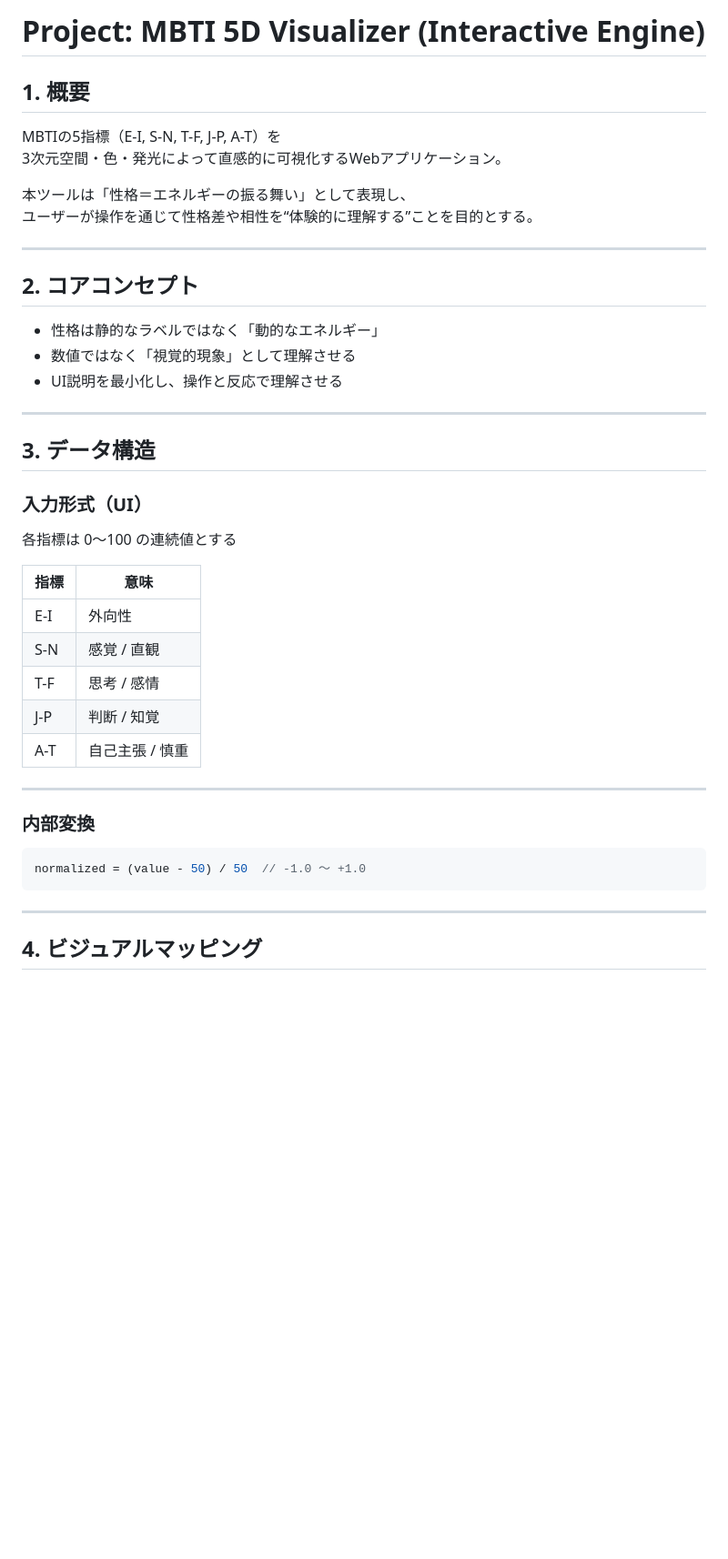
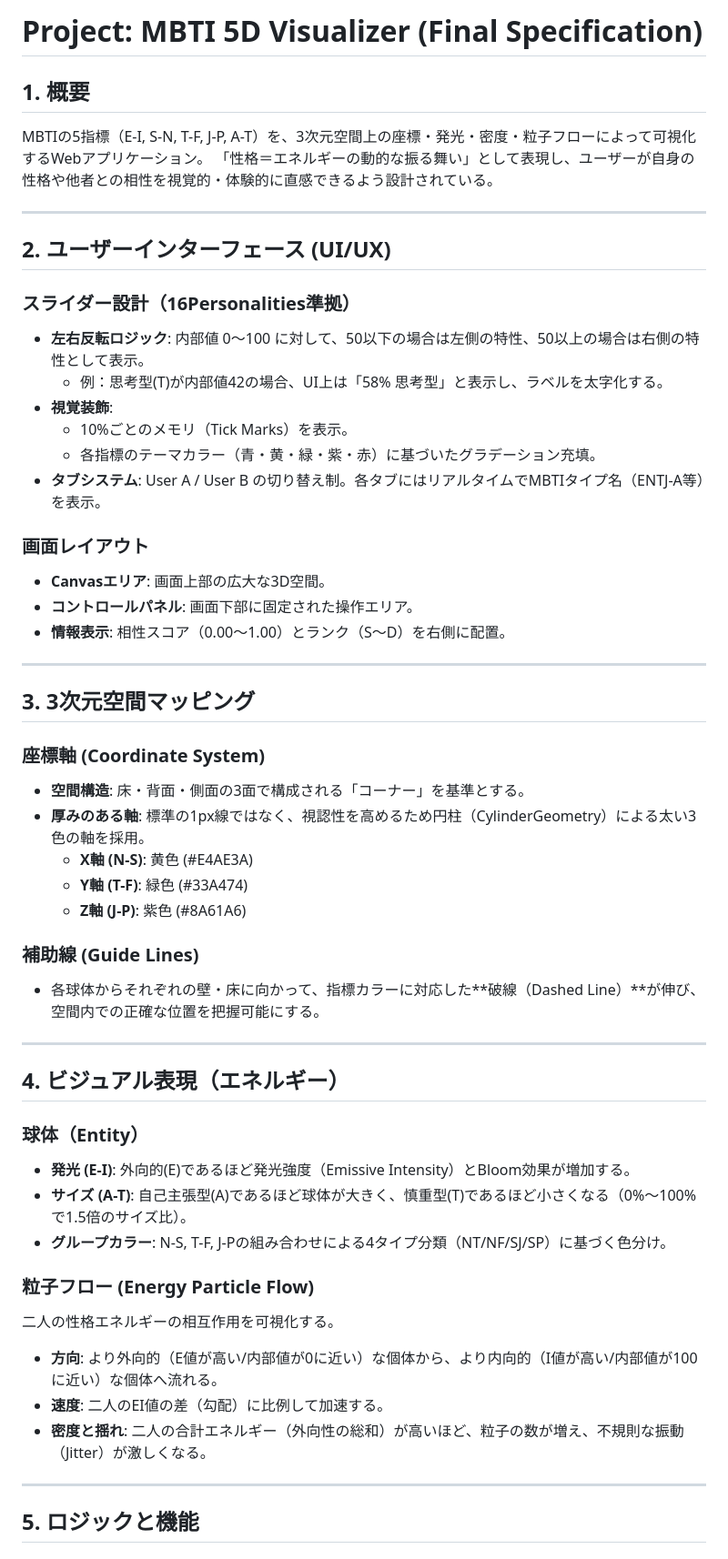
Before and after one commit to ryu2take-osaka/mtbi_5d, a Markdown page: spec.md, the part around one of its changes. Shown at 91% size. GitHub-like rendering; blank space fills up the shorter version.

`````diff
--- a/spec.md
+++ b/spec.md
@@ -1,46 +1,57 @@
-# Project: MBTI 5D Visualizer (Interactive Engine)
+# Project: MBTI 5D Visualizer (Final Specification)
 
 ## 1. 概要
 
-MBTIの5指標（E-I, S-N, T-F, J-P, A-T）を
-3次元空間・色・発光によって直感的に可視化するWebアプリケーション。
-
-本ツールは「性格＝エネルギーの振る舞い」として表現し、
-ユーザーが操作を通じて性格差や相性を“体験的に理解する”ことを目的とする。
+MBTIの5指標（E-I, S-N, T-F, J-P, A-T）を、3次元空間上の座標・発光・密度・粒子フローによって可視化するWebアプリケーション。
+「性格＝エネルギーの動的な振る舞い」として表現し、ユーザーが自身の性格や他者との相性を視覚的・体験的に直感できるよう設計されている。
 
 ---
 
-## 2. コアコンセプト
+## 2. ユーザーインターフェース (UI/UX)
 
-- 性格は静的なラベルではなく「動的なエネルギー」
-- 数値ではなく「視覚的現象」として理解させる
-- UI説明を最小化し、操作と反応で理解させる
+### スライダー設計（16Personalities準拠）
+- **左右反転ロジック**: 内部値 0〜100 に対して、50以下の場合は左側の特性、50以上の場合は右側の特性として表示。
+  - 例：思考型(T)が内部値42の場合、UI上は「58% 思考型」と表示し、ラベルを太字化する。
+- **視覚装飾**:
+  - 10%ごとのメモリ（Tick Marks）を表示。
+  - 各指標のテーマカラー（青・黄・緑・紫・赤）に基づいたグラデーション充填。
+- **タブシステム**: User A / User B の切り替え制。各タブにはリアルタイムでMBTIタイプ名（ENTJ-A等）を表示。
+
+### 画面レイアウト
+- **Canvasエリア**: 画面上部の広大な3D空間。
+- **コントロールパネル**: 画面下部に固定された操作エリア。
+- **情報表示**: 相性スコア（0.00〜1.00）とランク（S〜D）を右側に配置。
 
 ---
 
-## 3. データ構造
+## 3. 3次元空間マッピング
 
-### 入力形式（UI）
+### 座標軸 (Coordinate System)
+- **空間構造**: 床・背面・側面の3面で構成される「コーナー」を基準とする。
+- **厚みのある軸**: 標準の1px線ではなく、視認性を高めるため円柱（CylinderGeometry）による太い3色の軸を採用。
+  - **X軸 (N-S)**: 黄色 (#E4AE3A)
+  - **Y軸 (T-F)**: 緑色 (#33A474)
+  - **Z軸 (J-P)**: 紫色 (#8A61A6)
 
-各指標は 0〜100 の連続値とする
-
-| 指標 | 意味 |
-|------|------|
-| E-I | 外向性 |
-| S-N | 感覚 / 直観 |
-| T-F | 思考 / 感情 |
-| J-P | 判断 / 知覚 |
-| A-T | 自己主張 / 慎重 |
+### 補助線 (Guide Lines)
+- 各球体からそれぞれの壁・床に向かって、指標カラーに対応した**破線（Dashed Line）**が伸び、空間内での正確な位置を把握可能にする。
 
 ---
 
-### 内部変換
+## 4. ビジュアル表現（エネルギー）
 
-```js
-normalized = (value - 50) / 50  // -1.0 〜 +1.0
-````
+### 球体（Entity）
+- **発光 (E-I)**: 外向的(E)であるほど発光強度（Emissive Intensity）とBloom効果が増加する。
+- **サイズ (A-T)**: 自己主張型(A)であるほど球体が大きく、慎重型(T)であるほど小さくなる（0%〜100%で1.5倍のサイズ比）。
+- **グループカラー**: N-S, T-F, J-Pの組み合わせによる4タイプ分類（NT/NF/SJ/SP）に基づく色分け。
+
+### 粒子フロー (Energy Particle Flow)
+二人の性格エネルギーの相互作用を可視化する。
+- **方向**: より外向的（E値が高い/内部値が0に近い）な個体から、より内向的（I値が高い/内部値が100に近い）な個体へ流れる。
+- **速度**: 二人のEI値の差（勾配）に比例して加速する。
+- **密度と揺れ**: 二人の合計エネルギー（外向性の総和）が高いほど、粒子の数が増え、不規則な振動（Jitter）が激しくなる。
 
 ---
 
-## 4. ビジュアルマッピング
+## 5. ロジックと機能
 
`````
Also changed, not shown: other parts of spec.md (+19 -194 lines).
